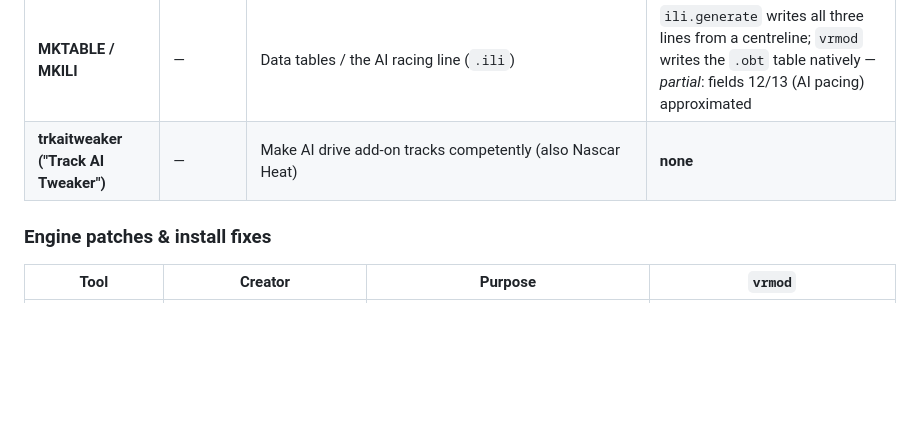
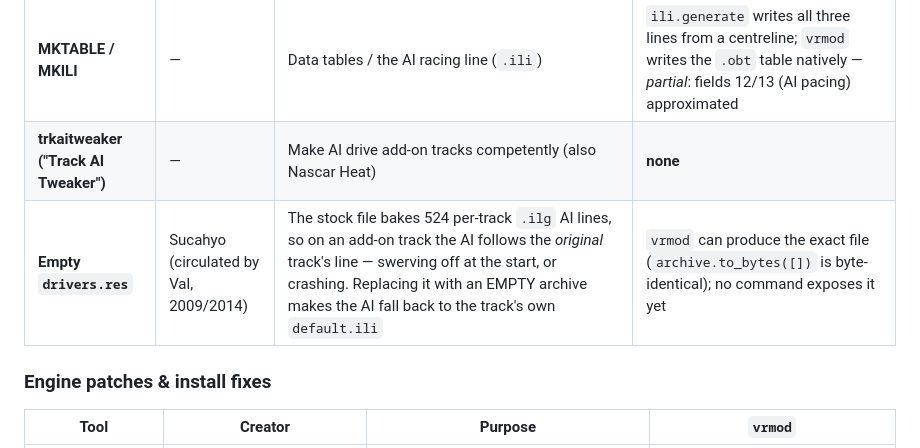
Before and after one commit to HerbFargus/viper-racing-modding, a Markdown page: docs/MODDING_HISTORY.md, the part around the change. Rendered like a GitHub page; blank space fills up the shorter version.

```diff
--- a/docs/MODDING_HISTORY.md
+++ b/docs/MODDING_HISTORY.md
@@ -239,6 +239,7 @@ Two kinds of software are kept apart deliberately:
 | **Bad Poly Fix** | Sucahyo | Repair the "bad polys" that make holes after conversion | `vrmod collisioncheck` *detects*; no repair |
 | **MKTABLE / MKILI** | — | Data tables / the AI racing line (`.ili`) | `ili.generate` writes all three lines from a centreline; `vrmod` writes the `.obt` table natively — *partial*: fields 12/13 (AI pacing) approximated |
 | **trkaitweaker ("Track AI Tweaker")** | — | Make AI drive add-on tracks competently (also Nascar Heat) | **none** |
+| **Empty `drivers.res`** | Sucahyo (circulated by Val, 2009/2014) | The stock file bakes 524 per-track `.ilg` AI lines, so on an add-on track the AI follows the *original* track's line — swerving off at the start, or crashing. Replacing it with an EMPTY archive makes the AI fall back to the track's own `default.ili` | `vrmod` can produce the exact file (`archive.to_bytes([])` is byte-identical); no command exposes it yet |
 
 ### Engine patches & install fixes
 | Tool | Creator | Purpose | `vrmod` |
```
Also changed, not shown: docs/VIPER_RACING_FILE_FORMATS.md (+13 -0 lines).
